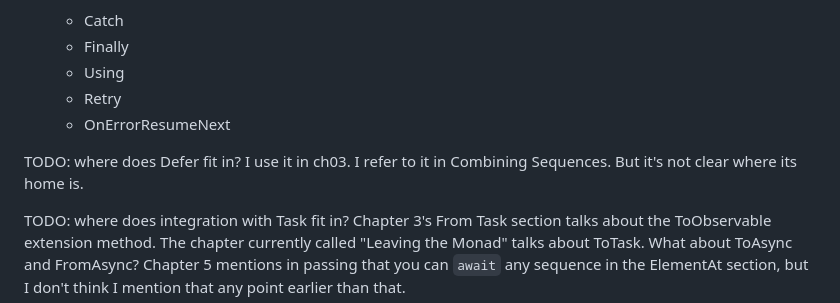
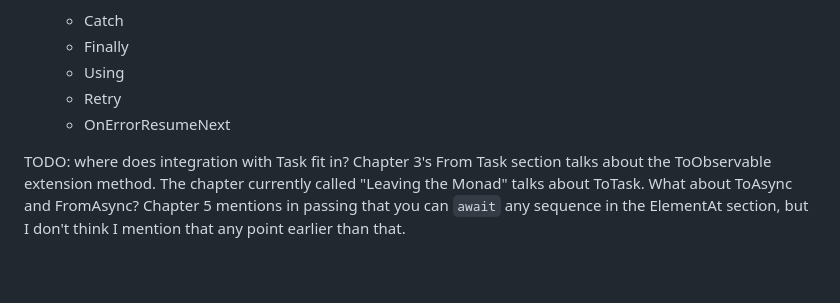
Before and after one commit to LeeCampbell/IntroToRx, a Markdown page: content/04_Part2.md, the part around the change. GitHub-like rendering; blank space fills up the shorter version.

Commit message:
Add Observable.Defer section

```diff
--- a/content/04_Part2.md
+++ b/content/04_Part2.md
@@ -87,8 +87,6 @@ I'd prefer to come up with something a bit more meaningful. Maybe "Getting Pragm
     * OnErrorResumeNext
 
 
-TODO: where does Defer fit in? I use it in ch03. I refer to it in Combining Sequences. But it's not clear where its home is.
-
 TODO: where does integration with Task fit in? Chapter 3's From Task section talks about the ToObservable extension method. The chapter currently called "Leaving the Monad" talks about ToTask. What about ToAsync and FromAsync? Chapter 5 mentions in passing that you can `await` any sequence in the ElementAt section, but I don't think I mention that any point earlier than that.
 
 Check these to see if there's anything in them not now covered earlier:
```
Also changed, not shown: content/03_CreatingObservableSequences.md (+71 -0 lines).
